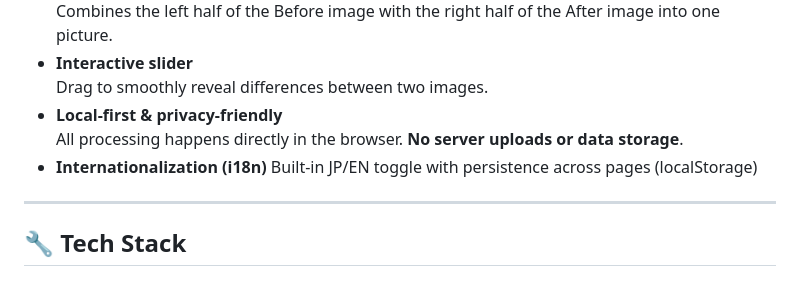
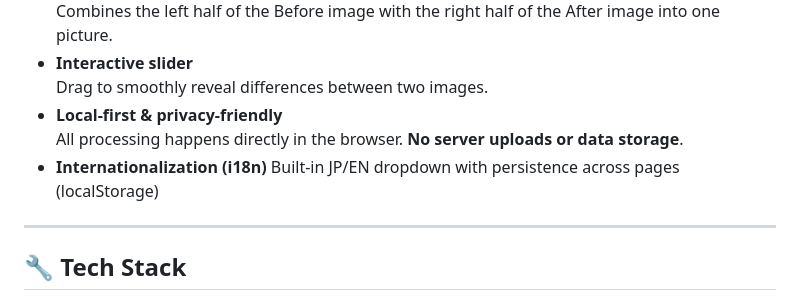
Before and after one commit to ytkhs8/HTML-CSS--2025-Practice, a Markdown page: imgcomparing-slider/README.md, the part around one of its changes. Rendered like a GitHub page.

Commit message:
fix: update README to clarify i18n dropdown and mark completed roadmap items

```diff
--- a/imgcomparing-slider/README.md
+++ b/imgcomparing-slider/README.md
@@ -53,7 +53,7 @@ It leverages **face-api.js** to detect facial landmarks and aligns faces (rotati
 - **Local-first & privacy-friendly**
   All processing happens directly in the browser. **No server uploads or data storage**.
 - **Internationalization (i18n)**
-  Built-in JP/EN toggle with persistence across pages (localStorage)
+  Built-in JP/EN dropdown with persistence across pages (localStorage)
 
 ---
 
```
Also changed, not shown: other parts of imgcomparing-slider/README.md (+2 -2 lines).
